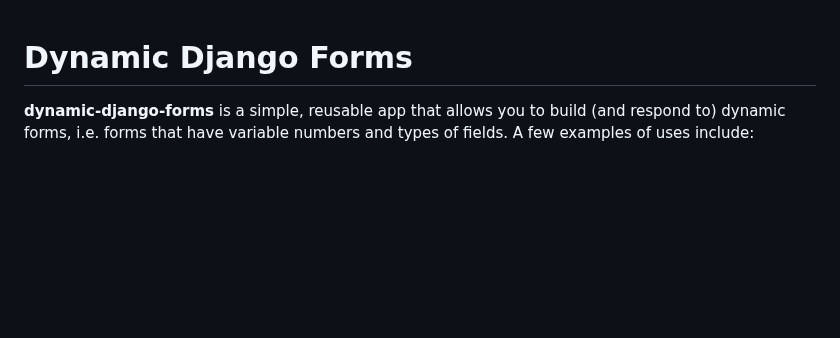
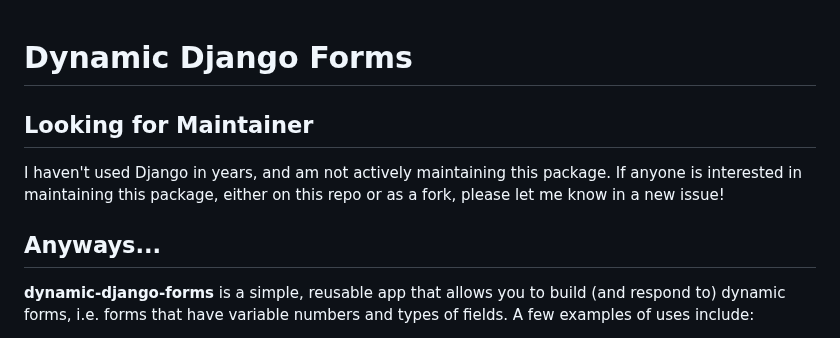
Before and after one commit to askvortsov1/dynamic-django-forms, a Markdown page: README.md, the part around the change. Drawn GitHub-style; blank space fills up the shorter version.

```diff
--- a/README.md
+++ b/README.md
@@ -1,4 +1,12 @@
 # Dynamic Django Forms
+
+## Looking for Maintainer
+
+I haven't used Django in years, and am not actively maintaining this package.
+If anyone is interested in maintaining this package, either on this repo or
+as a fork, please let me know in a new issue!
+
+## Anyways...
 
 **dynamic-django-forms** is a simple, reusable app that allows you to build (and respond to) dynamic forms, i.e. forms that have variable numbers and types of fields. A few examples of uses include:
 
```
